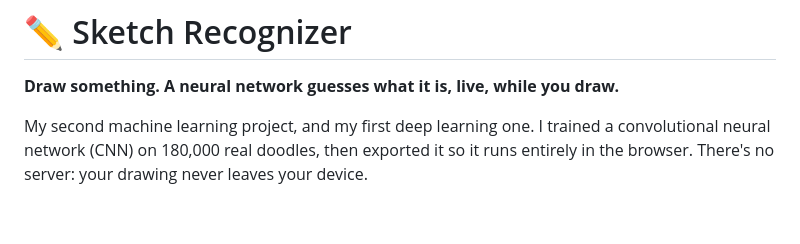
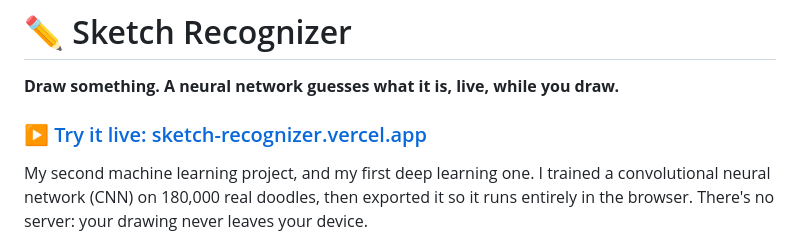
Before and after one commit to oussema1mosbeh/sketch-recognizer, a Markdown page: README.md, the part around the change. Rendered like a GitHub page; blank space fills up the shorter version.

Commit message:
Link the live demo from the README
Co-Authored-By: Claude Opus 5.5 <noreply@anthropic.com>

```diff
--- a/README.md
+++ b/README.md
@@ -1,6 +1,8 @@
 # ✏️ Sketch Recognizer
 
 **Draw something. A neural network guesses what it is, live, while you draw.**
+
+### ▶ [Try it live: sketch-recognizer.vercel.app](https://sketch-recognizer.vercel.app)
 
 My second machine learning project, and my first deep learning one. I trained a convolutional neural network (CNN) on 180,000 real doodles, then exported it so it runs entirely in the browser. There's no server: your drawing never leaves your device.
 
```
